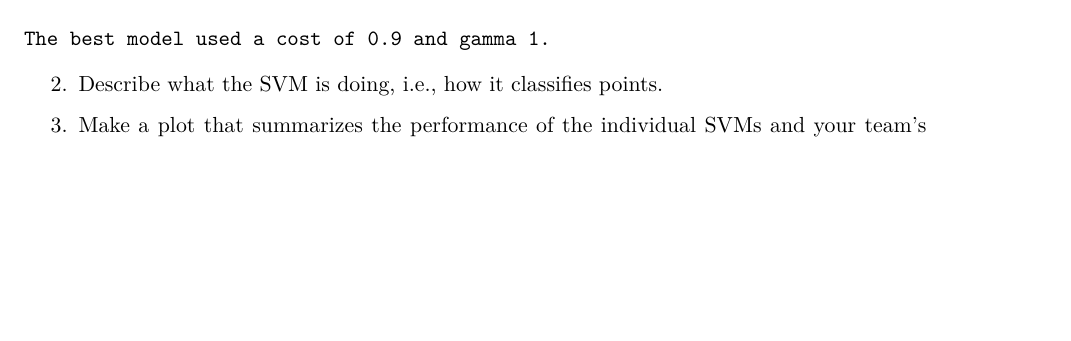
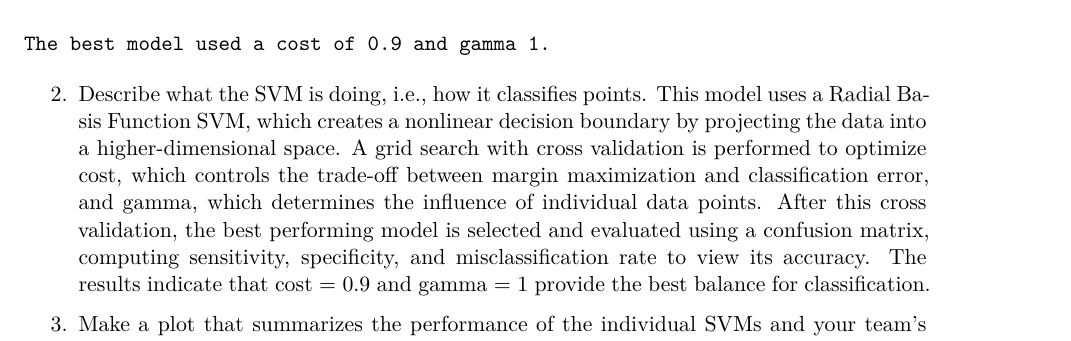
Before and after one commit to JoshSchultze-CU/STAT-5610, a Quarto document (UpdatedLab3.qmd): part of page 16 of 17 before the commit and part of page 16 of 18 after it, cut so that both start at the same text, the shorter picture padded with empty space. Rendered offline with R 4.5, knitr and Pandoc in place of Quarto, then LaTeX, with nearby package versions; some code elsewhere in the file could not run offline.

Commit message:
UpdatedLab3.qmd

```diff
--- a/UpdatedLab3.qmd
+++ b/UpdatedLab3.qmd
@@ -538,6 +538,7 @@ cat("Prediction for (0.75, 0.75): ", prediction, "\n")
     The best model used a cost of 0.9 and gamma 1.
 
 2.  Describe what the SVM is doing, i.e., how it classifies points.
+This model uses a Radial Basis Function SVM, which creates a nonlinear decision boundary by projecting the data into a higher-dimensional space. A grid search with cross validation is performed to optimize cost, which controls the trade-off between margin maximization and classification error, and gamma, which determines the influence of individual data points. After this cross validation, the best performing model is selected and evaluated using a confusion matrix, computing sensitivity, specificity, and misclassification rate to view its accuracy. The results indicate that cost = 0.9 and gamma = 1 provide the best balance for classification.
 
 3.  Make a plot that summarizes the performance of the individual SVMs and your team's SVM.
 
```
